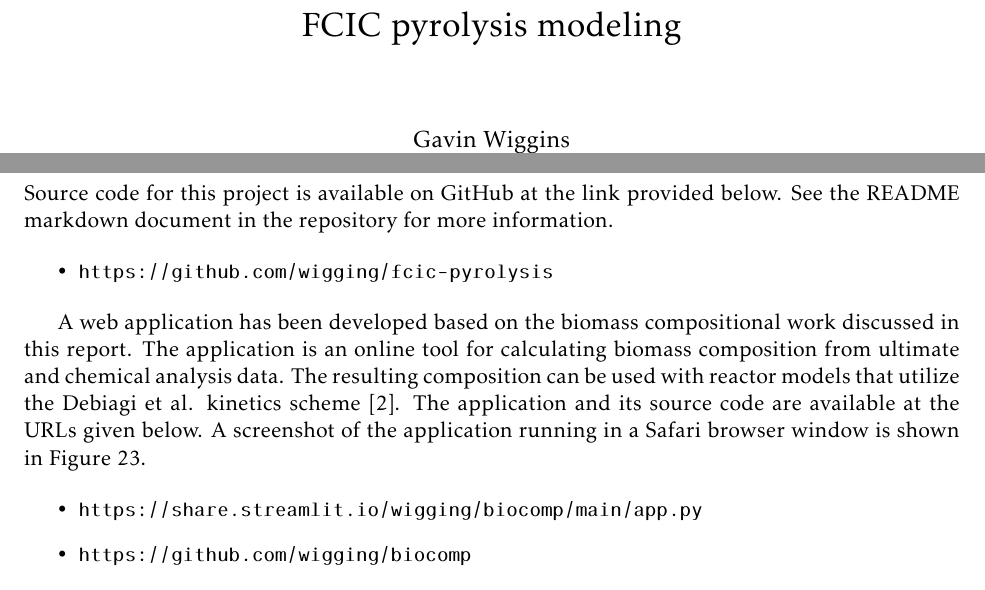
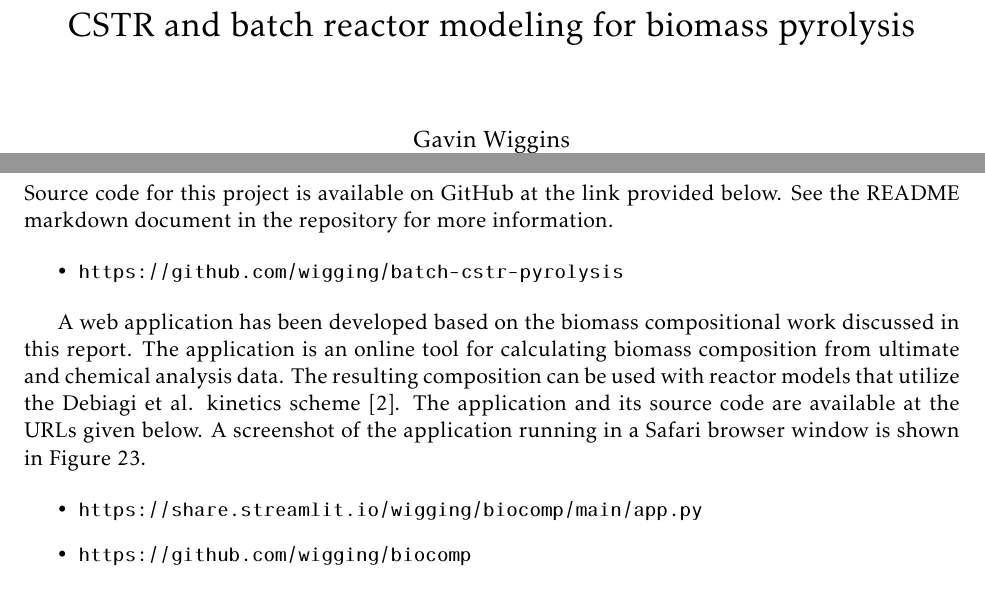
Before and after one commit to wigging/batch-cstr-pyrolysis, a LaTeX document (tex/main.tex, which reads tex/sections/conclusions.tex): two parts of pages 1 and 40 of 41, joined at a grey line, cut at the place of the change. Compiled offline with pdfLaTeX.

Commit message:
Update title and repository link

```diff
--- a/tex/main.tex
+++ b/tex/main.tex
@@ -29,7 +29,7 @@
 \usepackage{biblatex}
 \addbibresource{references.bib}
 
-\title{FCIC pyrolysis modeling}
+\title{CSTR and batch reactor modeling for biomass pyrolysis}
 \author{Gavin Wiggins \\ wigginsg@ornl.gov}
 
 %--- Document ----------------------------------------------------------------
--- a/tex/sections/conclusions.tex
+++ b/tex/sections/conclusions.tex
@@ -25,7 +25,7 @@ The reduced-order models in this report are developed and executed on a MacBook
 Source code for this project is available on GitHub at the link provided below. See the README markdown document in the repository for more information.
 
 \begin{itemize}
-    \item \url{https://github.com/wigging/fcic-pyrolysis}
+    \item \url{https://github.com/wigging/batch-cstr-pyrolysis}
 \end{itemize}
 
 A web application has been developed based on the biomass compositional work discussed in this report. The application is an online tool for calculating biomass composition from ultimate and chemical analysis data. The resulting composition can be used with reactor models that utilize the Debiagi et al. kinetics scheme \cite{Debiagi-2018}. The application and its source code are available at the URLs given below. A screenshot of the application running in a Safari browser window is shown in Figure \ref{fig:webtool}.
```
Also changed, not shown: tex/main.pdf.
